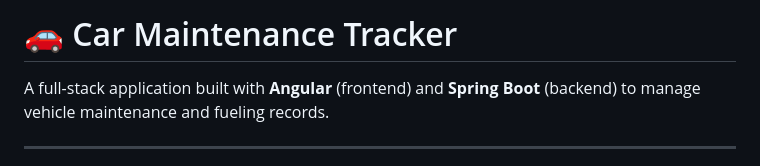
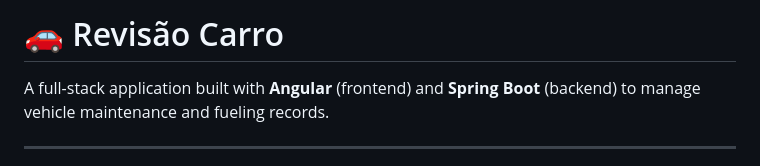
Before and after one commit to Ryaannsz/revisao-carro, a Markdown page: README.md, the part around the change. Rendered like a GitHub page.

```diff
--- a/README.md
+++ b/README.md
@@ -1,4 +1,4 @@
-# 🚗 Car Maintenance Tracker
+# 🚗 Revisão Carro
 
 A full-stack application built with **Angular** (frontend) and **Spring Boot** (backend) to manage vehicle maintenance and fueling records.
 
```
